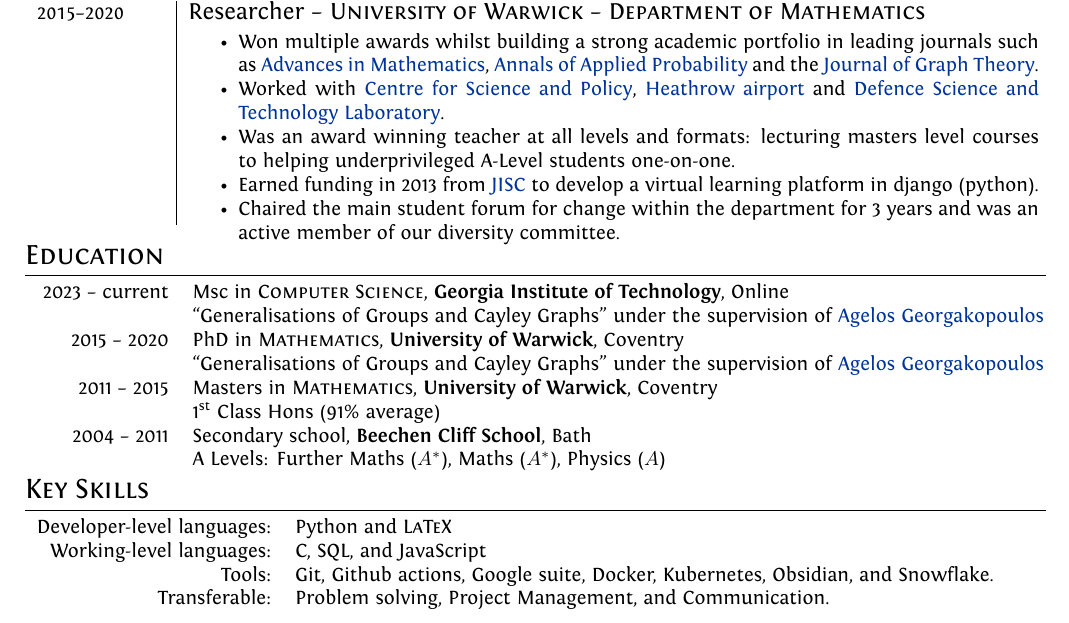
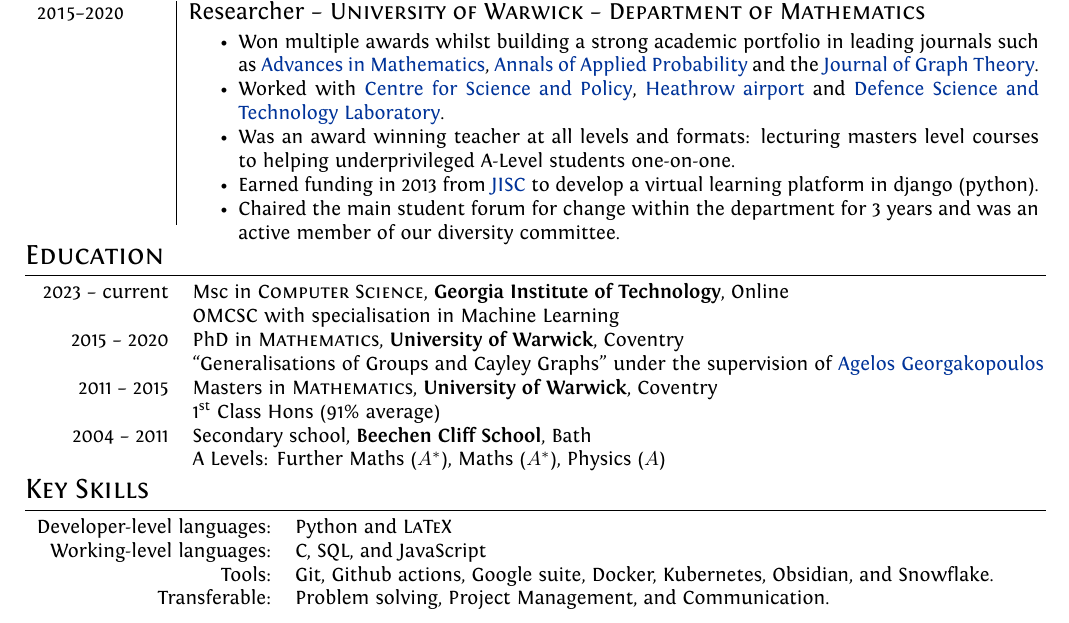
Before and after one commit to AlexWendland/CV, a LaTeX CV (Alex_Wendland_CV.tex): part of the page, cut so that both start at the same text. Compiled offline with XeLaTeX.

Commit message:
Typo in academics

```diff
--- a/Alex_Wendland_CV.tex
+++ b/Alex_Wendland_CV.tex
@@ -107,7 +107,7 @@
 \section{Education}
 \begin{tabular}{rl}
 	\textsc{} 2023 -- current & Msc in \textsc{Computer Science}, \textbf{Georgia Institute of Technology}, Online\\
-	& ``Generalisations of Groups and Cayley Graphs'' under the supervision of \href{https://homepages.warwick.ac.uk/~maslar/}{Agelos Georgakopoulos}\\
+	& OMCSC with specialisation in Machine Learning\\
 	\textsc{} 2015 -- 2020 & PhD in \textsc{Mathematics}, \textbf{University of Warwick}, Coventry\\
 	& ``Generalisations of Groups and Cayley Graphs'' under the supervision of \href{https://homepages.warwick.ac.uk/~maslar/}{Agelos Georgakopoulos}\\
 	\textsc{} 2011 -- 2015& Masters in \textsc{Mathematics}, \textbf{University of Warwick}, Coventry\\
```
Also changed, not shown: Alex_Wendland_CV.pdf.
